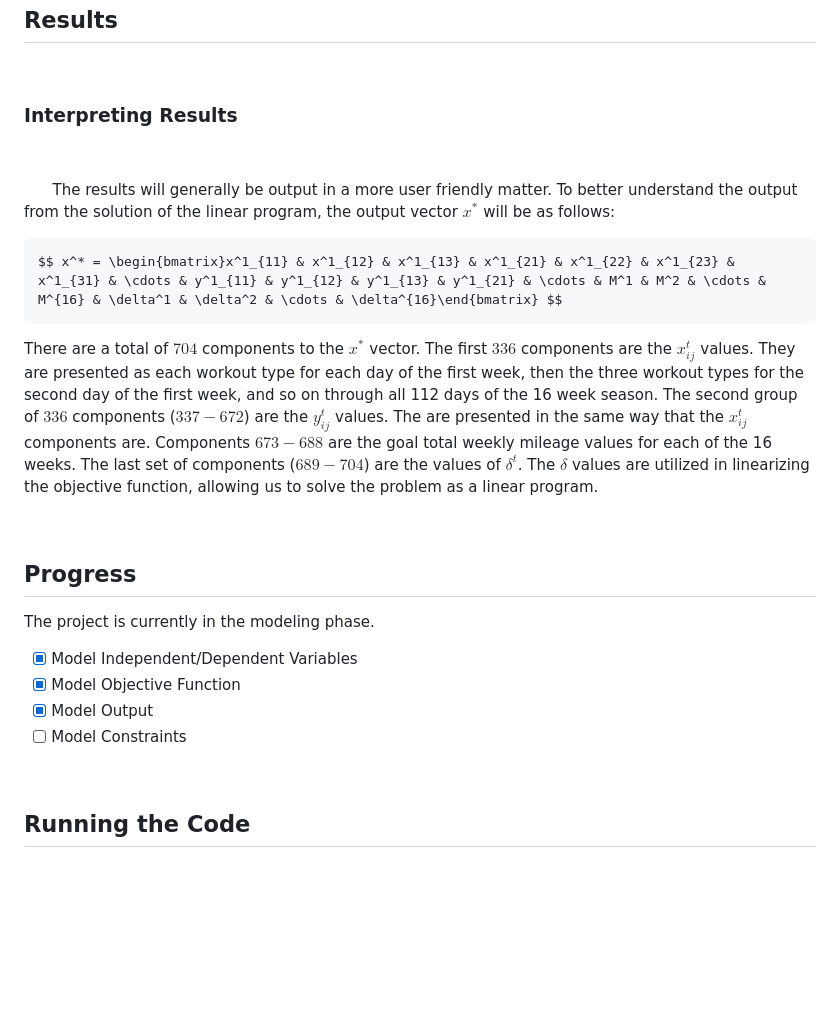
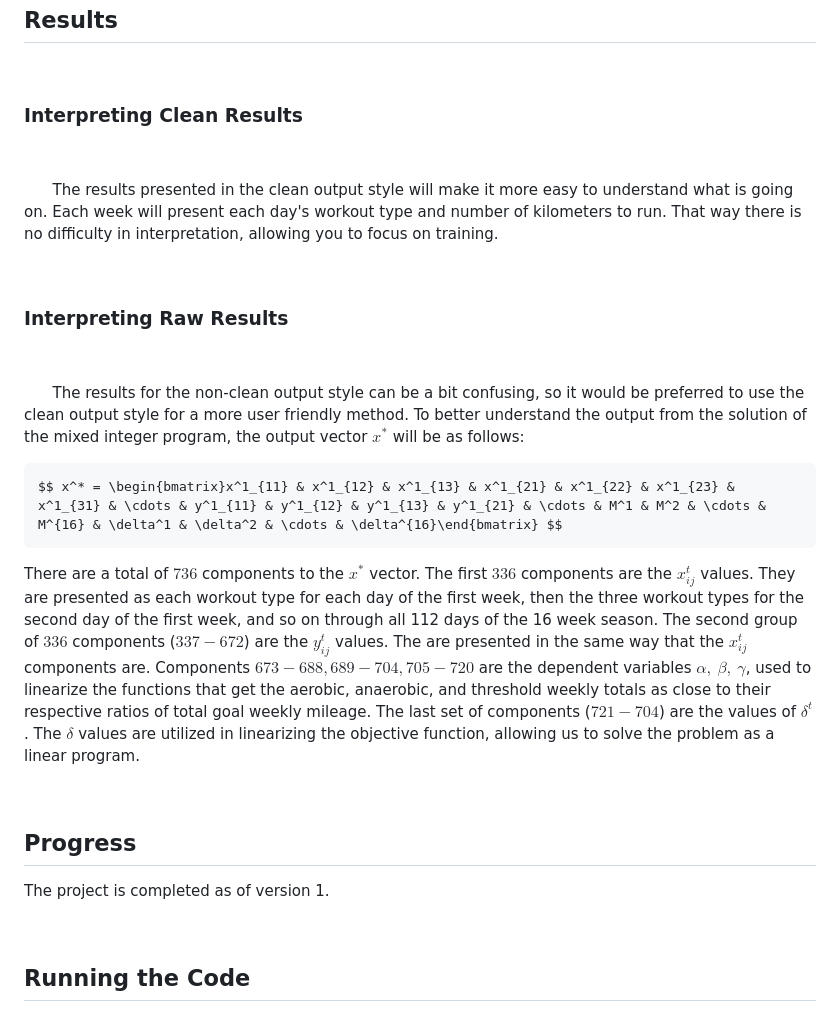
Before and after one commit to clancyandrews3/Optimal_Season_Running_Schedule, a Markdown page: README.md, the part around the change. GitHub-like rendering; blank space fills up the shorter version.

Commit message:
Updated progress and results section of README.md

````diff
--- a/README.md
+++ b/README.md
@@ -110,27 +110,30 @@ for each day $i$ of each week $t$.
 
 &nbsp;
 
-### Interpreting Results
+### Interpreting Clean Results
 
 &nbsp;
 
-&nbsp;&nbsp;&nbsp;&nbsp;&nbsp;&nbsp;The results will generally be output in a more user friendly matter. To better understand the output from the solution of the linear program, the output vector $x^*$ will be as follows:
+&nbsp;&nbsp;&nbsp;&nbsp;&nbsp;&nbsp;The results presented in the clean output style will make it more easy to understand what is going on. Each week will present each day's workout type and number of kilometers to run. That way there is no difficulty in interpretation, allowing you to focus on training.
+
+&nbsp;
+
+### Interpreting Raw Results
+
+&nbsp;
+
+&nbsp;&nbsp;&nbsp;&nbsp;&nbsp;&nbsp;The results for the non-clean output style can be a bit confusing, so it would be preferred to use the clean output style for a more user friendly method. To better understand the output from the solution of the mixed integer program, the output vector $x^*$ will be as follows:
 ```math
 $$ x^* = \begin{bmatrix}x^1_{11} & x^1_{12} & x^1_{13} & x^1_{21} & x^1_{22} & x^1_{23} & x^1_{31} & \cdots & y^1_{11} & y^1_{12} & y^1_{13} & y^1_{21} & \cdots & M^1 & M^2 & \cdots & M^{16} & \delta^1 & \delta^2 & \cdots & \delta^{16}\end{bmatrix} $$
 ```
-There are a total of $704$ components to the $x^*$ vector. The first $336$ components are the $x^t_{ij}$ values. They are presented as each workout type for each day of the first week, then the three workout types for the second day of the first week, and so on through all 112 days of the 16 week season. The second group of $336$ components ($337 - 672$) are the $y^t_{ij}$ values. The are presented in the same way that the $x^t_{ij}$ components are. Components $673 - 688$ are the goal total weekly mileage values for each of the 16 weeks. The last set of components ($689-704$) are the values of $\delta^t$. The $\delta$ values are utilized in linearizing the objective function, allowing us to solve the problem as a linear program.
+There are a total of $736$ components to the $x^*$ vector. The first $336$ components are the $x^t_{ij}$ values. They are presented as each workout type for each day of the first week, then the three workout types for the second day of the first week, and so on through all 112 days of the 16 week season. The second group of $336$ components ($337 - 672$) are the $y^t_{ij}$ values. The are presented in the same way that the $x^t_{ij}$ components are. Components $673 - 688, 689 - 704, 705 - 720$ are the dependent variables $\alpha, \ \beta, \ \gamma$, used to linearize the functions that get the aerobic, anaerobic, and threshold weekly totals as close to their respective ratios of total goal weekly mileage. The last set of components ($721-704$) are the values of $\delta^t$. The $\delta$ values are utilized in linearizing the objective function, allowing us to solve the problem as a linear program.
 
 &nbsp;
 
 ## Progress
 
 
-The project is currently in the modeling phase.
-
-- [x] Model Independent/Dependent Variables
-- [x] Model Objective Function
-- [x] Model Output
-- [ ] Model Constraints
+The project is completed as of version 1.
 
 &nbsp;
 
````
